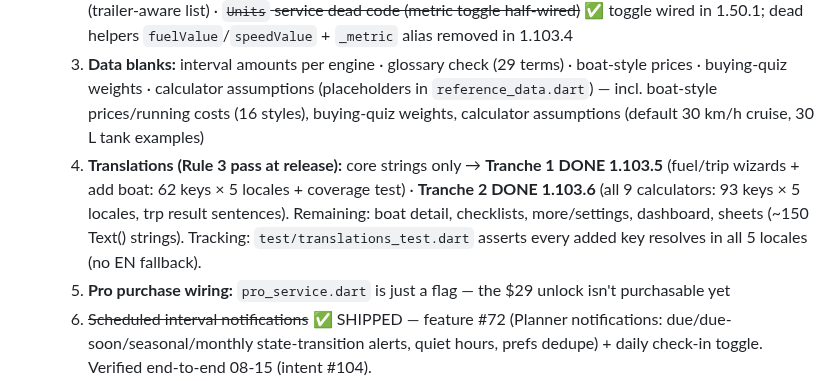
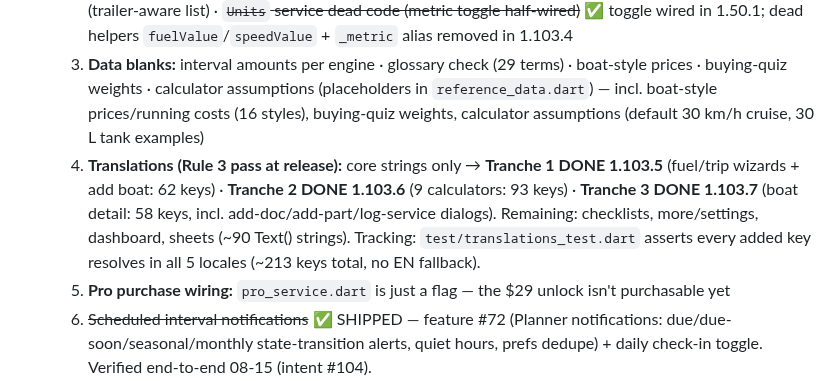
Before and after one commit to aftlog/aftlog-site, a Markdown page: AFTLOG-SESSION.md, the part around the change. Rendered like a GitHub page.

Commit message:
Session 38: translations Tranche 3 (boat detail) shipped (1.103.7)

```diff
--- a/AFTLOG-SESSION.md
+++ b/AFTLOG-SESSION.md
@@ -14,7 +14,7 @@
   1. ~~Hotspot alignment~~ ✅ FINISHED 2026-08-15 (Louis).
   2. **Review backlog (Session 4 findings, cheap fixes):** ~~daily check-in dies on reboot (`RECEIVE_BOOT_COMPLETED` missing)~~ ✅ fixed (manifest has it + plugin boot receiver verified 08-15) · ~~onboarding flag written before onboarding finishes~~ ✅ fixed 1.50.1 + hardened 1.103.3 (`_pick` now marks onboarded only AFTER the checklist exists; failure resets retry) · free-tier gating mostly enforced (AI/reminders/NBA gated; **#102 shipped 08-15**: Boat Health breakdown, Prop slip/Fuel range calculators, planner completed history) · ~~Boats tab stale (listen to `BoatEvents`)~~ ✅ Boats tab + Dashboard already listened; **1.103.2 fixed the other IndexedStack tabs**: BeginnerDashboardView (never listened — stale primary boat/score), LogScreen (stale selector + deleted-boat guard), ChecklistsScreen (trailer-aware list) · ~~`Units` service dead code (metric toggle half-wired)~~ ✅ toggle wired in 1.50.1; dead helpers `fuelValue`/`speedValue` + `_metric` alias removed in 1.103.4
   3. **Data blanks:** interval amounts per engine · glossary check (29 terms) · boat-style prices · buying-quiz weights · calculator assumptions (placeholders in `reference_data.dart`) — incl. boat-style prices/running costs (16 styles), buying-quiz weights, calculator assumptions (default 30 km/h cruise, 30 L tank examples)
-  4. **Translations (Rule 3 pass at release):** core strings only → **Tranche 1 DONE 1.103.5** (fuel/trip wizards + add boat: 62 keys × 5 locales + coverage test) · **Tranche 2 DONE 1.103.6** (all 9 calculators: 93 keys × 5 locales, trp result sentences). Remaining: boat detail, checklists, more/settings, dashboard, sheets (~150 Text() strings). Tracking: `test/translations_test.dart` asserts every added key resolves in all 5 locales (no EN fallback).
+  4. **Translations (Rule 3 pass at release):** core strings only → **Tranche 1 DONE 1.103.5** (fuel/trip wizards + add boat: 62 keys) · **Tranche 2 DONE 1.103.6** (9 calculators: 93 keys) · **Tranche 3 DONE 1.103.7** (boat detail: 58 keys, incl. add-doc/add-part/log-service dialogs). Remaining: checklists, more/settings, dashboard, sheets (~90 Text() strings). Tracking: `test/translations_test.dart` asserts every added key resolves in all 5 locales (~213 keys total, no EN fallback).
   5. **Pro purchase wiring:** `pro_service.dart` is just a flag — the $29 unlock isn't purchasable yet
   6. ~~Scheduled interval notifications~~ ✅ SHIPPED — feature #72 (Planner notifications: due/due-soon/seasonal/monthly state-transition alerts, quiet hours, prefs dedupe) + daily check-in toggle. Verified end-to-end 08-15 (intent #104).
 - **Gate 0 waitlist running** — landing live at aftlog.com (formspree `xoeaezwv`). 2-week countdown from 2026-08-10 → decision ~Aug 24. Landing already refreshed with the beginner angle.
```
